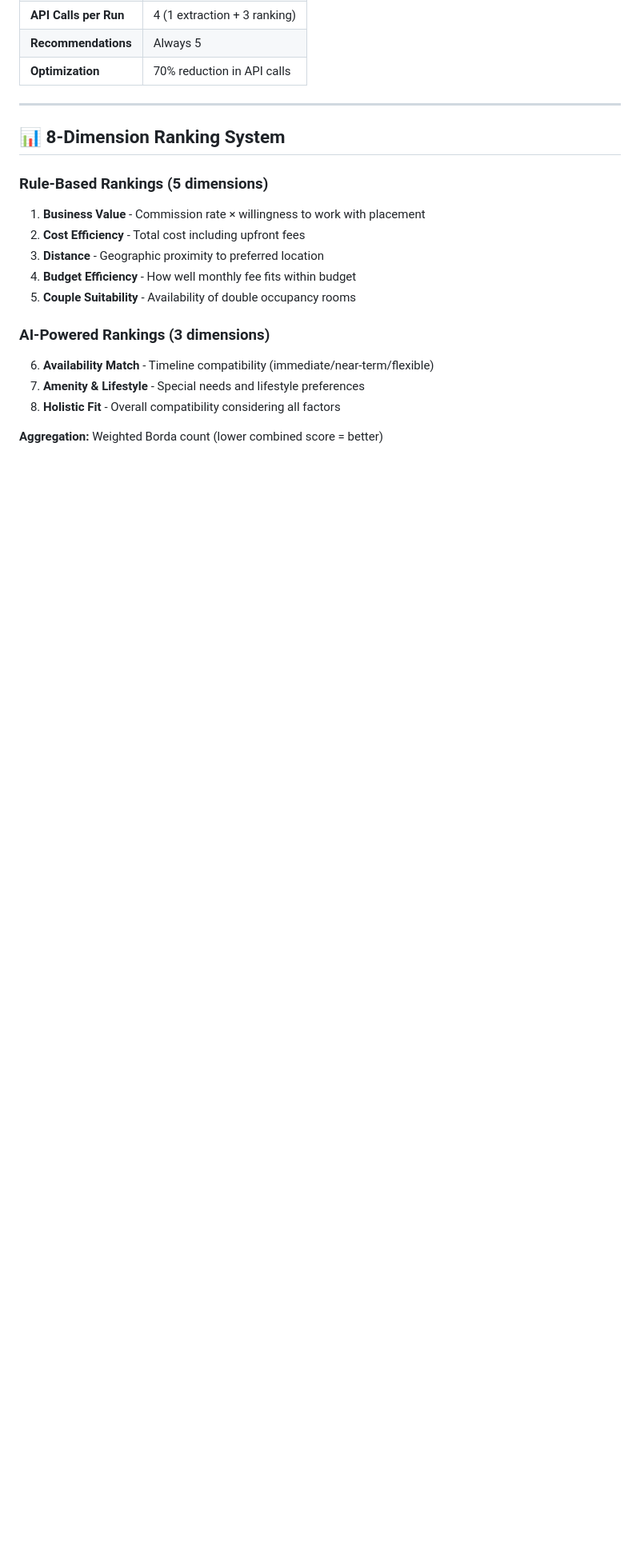
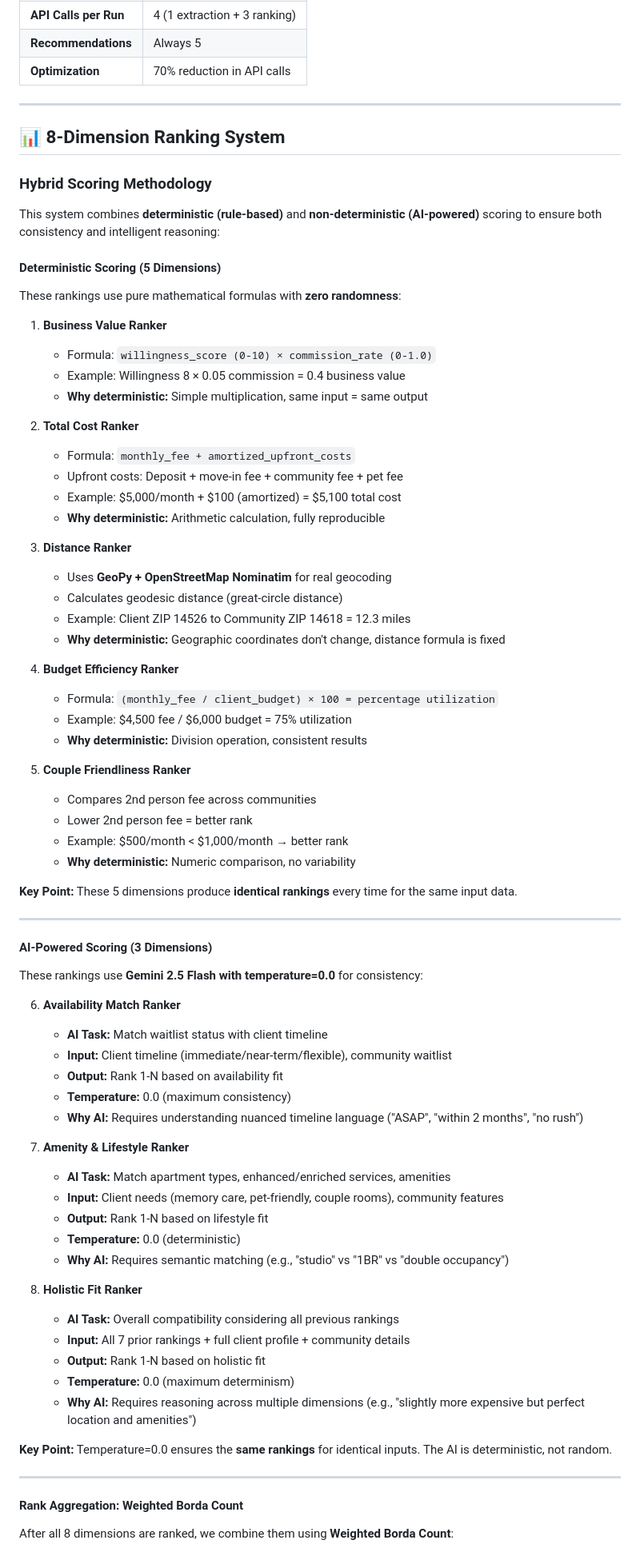
Before and after one commit to ritwikagrawal1228/senior-community-recom-engine, a Markdown page: README.md, the part around one of its changes. Shown at 80% size. GitHub-like rendering; blank space fills up the shorter version.

```diff
--- a/README.md
+++ b/README.md
@@ -177,18 +179,76 @@ python run_consultation.py --audio "path/to/audio.m4a" --no-push
 
 ## 📊 8-Dimension Ranking System
 
-### Rule-Based Rankings (5 dimensions)
+### Hybrid Scoring Methodology
 
-1. **Business Value** - Commission rate × willingness to work with placement
-2. **Cost Efficiency** - Total cost including upfront fees
-3. **Distance** - Geographic proximity to preferred location
-4. **Budget Efficiency** - How well monthly fee fits within budget
-5. **Couple Suitability** - Availability of double occupancy rooms
+This system combines **deterministic (rule-based)** and **non-deterministic (AI-powered)** scoring to ensure both consistency and intelligent reasoning:
 
-### AI-Powered Rankings (3 dimensions)
+#### **Deterministic Scoring (5 Dimensions)**
 
-6. **Availability Match** - Timeline compatibility (immediate/near-term/flexible)
-7. **Amenity & Lifestyle** - Special needs and lifestyle preferences
-8. **Holistic Fit** - Overall compatibility considering all factors
+These rankings use pure mathematical formulas with **zero randomness**:
 
-**Aggregation:** Weighted Borda count (lower combined score = better)
+1. **Business Value Ranker**
+   - Formula: `willingness_score (0-10) × commission_rate (0-1.0)`
+   - Example: Willingness 8 × 0.05 commission = 0.4 business value
+   - **Why deterministic:** Simple multiplication, same input = same output
+
+2. **Total Cost Ranker**
+   - Formula: `monthly_fee + amortized_upfront_costs`
+   - Upfront costs: Deposit + move-in fee + community fee + pet fee
+   - Example: $5,000/month + $100 (amortized) = $5,100 total cost
+   - **Why deterministic:** Arithmetic calculation, fully reproducible
+
+3. **Distance Ranker**
+   - Uses **GeoPy + OpenStreetMap Nominatim** for real geocoding
+   - Calculates geodesic distance (great-circle distance)
+   - Example: Client ZIP 14526 to Community ZIP 14618 = 12.3 miles
+   - **Why deterministic:** Geographic coordinates don't change, distance formula is fixed
+
+4. **Budget Efficiency Ranker**
+   - Formula: `(monthly_fee / client_budget) × 100 = percentage utilization`
+   - Example: $4,500 fee / $6,000 budget = 75% utilization
+   - **Why deterministic:** Division operation, consistent results
+
+5. **Couple Friendliness Ranker**
+   - Compares 2nd person fee across communities
+   - Lower 2nd person fee = better rank
+   - Example: $500/month < $1,000/month → better rank
+   - **Why deterministic:** Numeric comparison, no variability
+
+**Key Point:** These 5 dimensions produce **identical rankings** every time for the same input data.
+
+---
+
+#### **AI-Powered Scoring (3 Dimensions)**
+
+These rankings use **Gemini 2.5 Flash with temperature=0.0** for consistency:
+
+6. **Availability Match Ranker**
+   - **AI Task:** Match waitlist status with client timeline
+   - **Input:** Client timeline (immediate/near-term/flexible), community waitlist
+   - **Output:** Rank 1-N based on availability fit
+   - **Temperature:** 0.0 (maximum consistency)
+   - **Why AI:** Requires understanding nuanced timeline language ("ASAP", "within 2 months", "no rush")
+
+7. **Amenity & Lifestyle Ranker**
+   - **AI Task:** Match apartment types, enhanced/enriched services, amenities
+   - **Input:** Client needs (memory care, pet-friendly, couple rooms), community features
+   - **Output:** Rank 1-N based on lifestyle fit
+   - **Temperature:** 0.0 (deterministic)
+   - **Why AI:** Requires semantic matching (e.g., "studio" vs "1BR" vs "double occupancy")
+
+8. **Holistic Fit Ranker**
+   - **AI Task:** Overall compatibility considering all previous rankings
+   - **Input:** All 7 prior rankings + full client profile + community details
+   - **Output:** Rank 1-N based on holistic fit
+   - **Temperature:** 0.0 (maximum determinism)
+   - **Why AI:** Requires reasoning across multiple dimensions (e.g., "slightly more expensive but perfect location and amenities")
+
+**Key Point:** Temperature=0.0 ensures the **same rankings** for identical inputs. The AI is deterministic, not random.
+
+---
+
+#### **Rank Aggregation: Weighted Borda Count**
+
+After all 8 dimensions are ranked, we combine them using **Weighted Borda Count**:
+
```
Also changed, not shown: other parts of README.md (+116 -57 lines).
